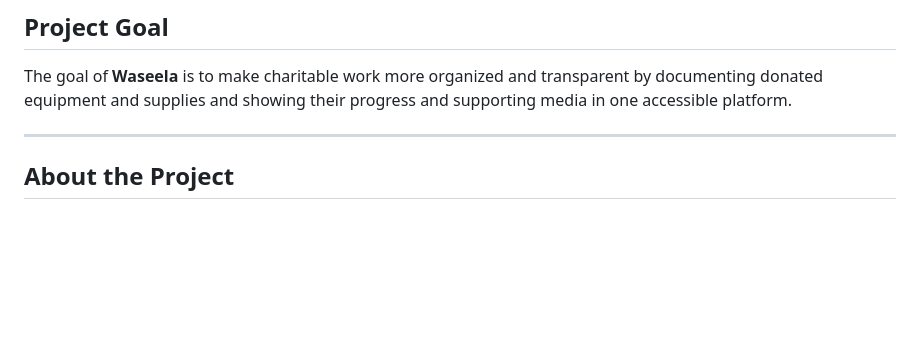
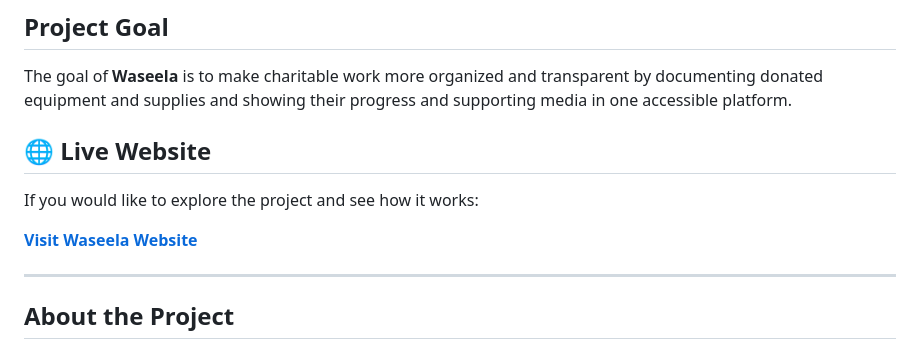
Before and after one commit to FatmaMohamed07/Waseela, a Markdown page: README.md, the part around the change. GitHub-like rendering; blank space fills up the shorter version.

Commit message:
Add live website link to README
Added a section for the live website link to the README.

```diff
--- a/README.md
+++ b/README.md
@@ -133,6 +133,12 @@ The project uses **Supabase** for:
 
 The goal of **Waseela** is to make charitable work more organized and transparent by documenting donated equipment and supplies and showing their progress and supporting media in one accessible platform.
 
+## 🌐 Live Website
+
+If you would like to explore the project and see how it works:
+
+**[Visit Waseela Website](https://waseela-nu.vercel.app/)**
+
 ---
 
 ## About the Project
```
